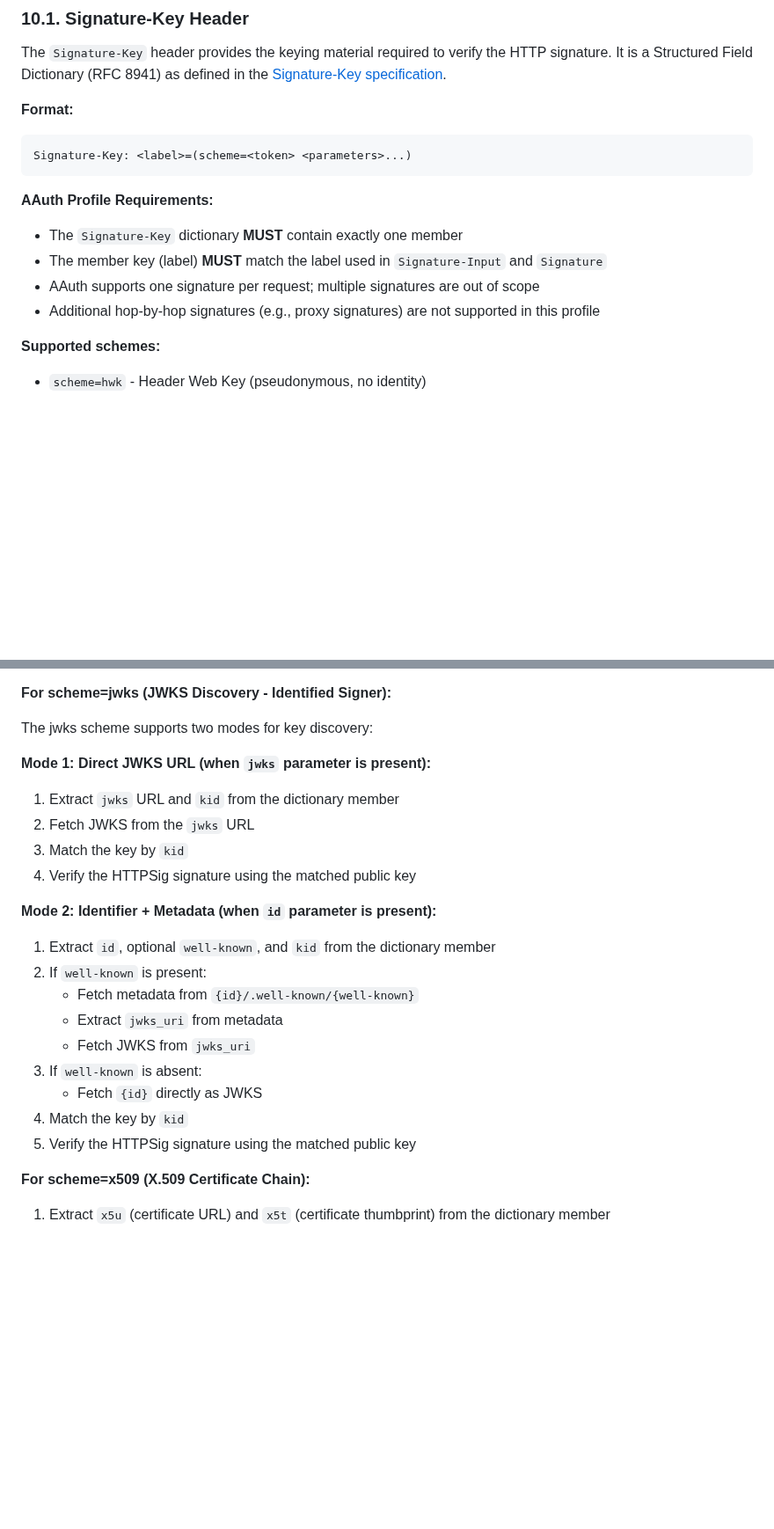
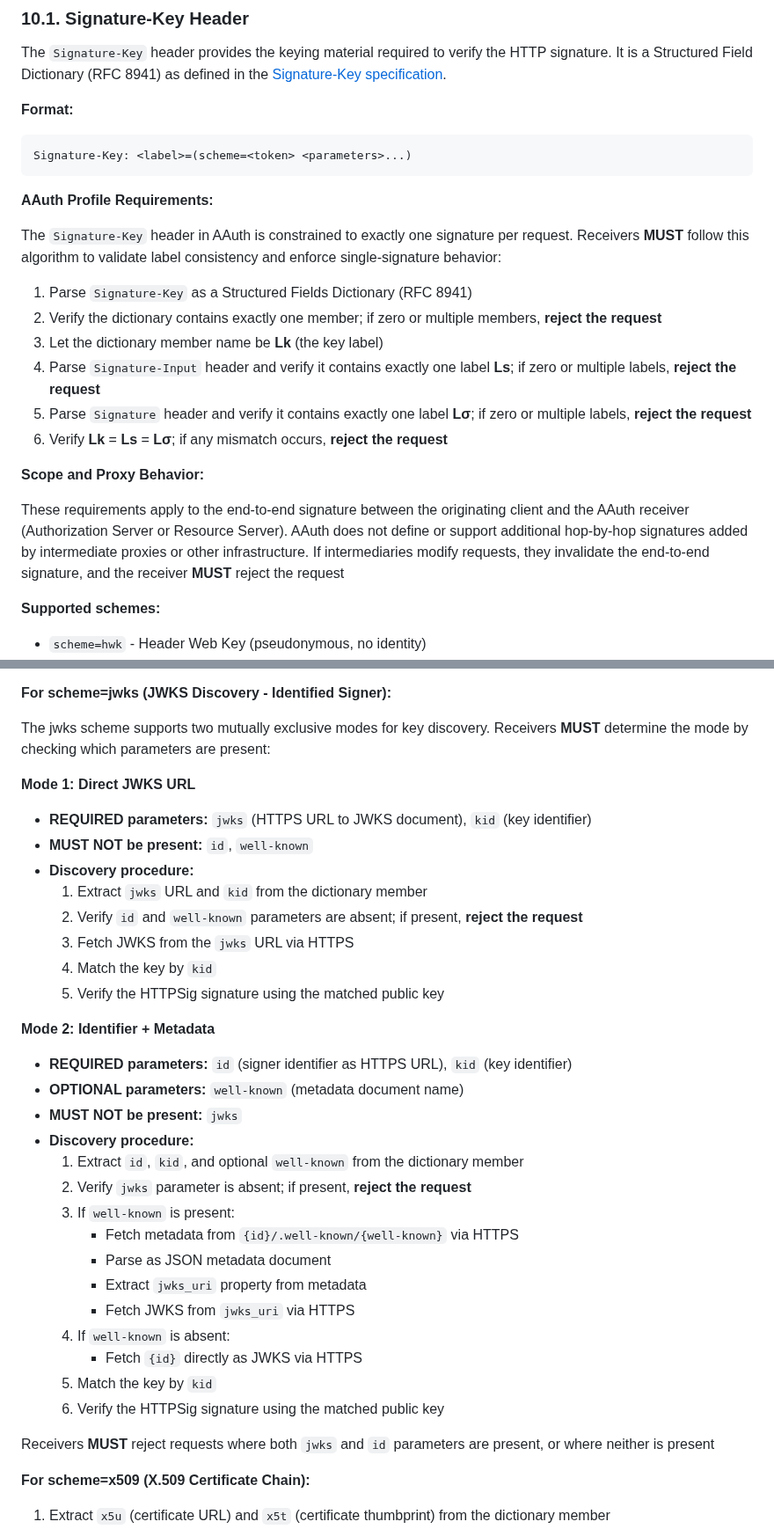
Before and after one commit to dickhardt/agent-auth, a Markdown page: README.md, 2 parts joined by grey strips. Shown at 88% size. Drawn GitHub-style; blank space fills up the shorter version.

Commit message:
Add normative requirements for HTTPSig label validation and key discovery
- Section 10.1: Add algorithmic label selection with single-signature enforcement
- Section 10.1: Clarify end-to-end signature scope and proxy behavior
- Section 10.3: Add rationale for signature-key component coverage
- Section 10.7: Define mutually exclusive jwks discovery modes with validation

These changes strengthen the specification by making label validation
algorithmic, preventing parameter mixing in jwks modes, and clarifying
the security rationale for signature-key coverage.

🤖 Generated with [Claude Code](https://claude.com/claude-code)

Co-Authored-By: Claude <noreply@anthropic.com>

```diff
--- a/README.md
+++ b/README.md
@@ -1480,10 +1480,18 @@ Signature-Key: <label>=(scheme=<token> <parameters>...)
 
 **AAuth Profile Requirements:**
 
-- The `Signature-Key` dictionary **MUST** contain exactly one member
-- The member key (label) **MUST** match the label used in `Signature-Input` and `Signature`
-- AAuth supports one signature per request; multiple signatures are out of scope
-- Additional hop-by-hop signatures (e.g., proxy signatures) are not supported in this profile
+The `Signature-Key` header in AAuth is constrained to exactly one signature per request. Receivers **MUST** follow this algorithm to validate label consistency and enforce single-signature behavior:
+
+1. Parse `Signature-Key` as a Structured Fields Dictionary (RFC 8941)
+2. Verify the dictionary contains exactly one member; if zero or multiple members, **reject the request**
+3. Let the dictionary member name be **Lk** (the key label)
+4. Parse `Signature-Input` header and verify it contains exactly one label **Ls**; if zero or multiple labels, **reject the request**
+5. Parse `Signature` header and verify it contains exactly one label **Lσ**; if zero or multiple labels, **reject the request**
+6. Verify **Lk** = **Ls** = **Lσ**; if any mismatch occurs, **reject the request**
+
+**Scope and Proxy Behavior:**
+
+These requirements apply to the end-to-end signature between the originating client and the AAuth receiver (Authorization Server or Resource Server). AAuth does not define or support additional hop-by-hop signatures added by intermediate proxies or other infrastructure. If intermediaries modify requests, they invalidate the end-to-end signature, and the receiver **MUST** reject the request
 
 **Supported schemes:**
 
@@ -1663,24 +1673,36 @@ This section describes how to obtain the public key for verifying HTTP Message S
 
 **For scheme=jwks (JWKS Discovery - Identified Signer):**
 
-The jwks scheme supports two modes for key discovery:
-
-**Mode 1: Direct JWKS URL (when `jwks` parameter is present):**
-1. Extract `jwks` URL and `kid` from the dictionary member
-2. Fetch JWKS from the `jwks` URL
-3. Match the key by `kid`
-4. Verify the HTTPSig signature using the matched public key
-
-**Mode 2: Identifier + Metadata (when `id` parameter is present):**
-1. Extract `id`, optional `well-known`, and `kid` from the dictionary member
-2. If `well-known` is present:
-   - Fetch metadata from `{id}/.well-known/{well-known}`
-   - Extract `jwks_uri` from metadata
-   - Fetch JWKS from `jwks_uri`
-3. If `well-known` is absent:
-   - Fetch `{id}` directly as JWKS
-4. Match the key by `kid`
-5. Verify the HTTPSig signature using the matched public key
+The jwks scheme supports two mutually exclusive modes for key discovery. Receivers **MUST** determine the mode by checking which parameters are present:
+
+**Mode 1: Direct JWKS URL**
+- **REQUIRED parameters:** `jwks` (HTTPS URL to JWKS document), `kid` (key identifier)
+- **MUST NOT be present:** `id`, `well-known`
+- **Discovery procedure:**
+  1. Extract `jwks` URL and `kid` from the dictionary member
+  2. Verify `id` and `well-known` parameters are absent; if present, **reject the request**
+  3. Fetch JWKS from the `jwks` URL via HTTPS
+  4. Match the key by `kid`
+  5. Verify the HTTPSig signature using the matched public key
+
+**Mode 2: Identifier + Metadata**
+- **REQUIRED parameters:** `id` (signer identifier as HTTPS URL), `kid` (key identifier)
+- **OPTIONAL parameters:** `well-known` (metadata document name)
+- **MUST NOT be present:** `jwks`
+- **Discovery procedure:**
+  1. Extract `id`, `kid`, and optional `well-known` from the dictionary member
+  2. Verify `jwks` parameter is absent; if present, **reject the request**
+  3. If `well-known` is present:
+     - Fetch metadata from `{id}/.well-known/{well-known}` via HTTPS
+     - Parse as JSON metadata document
+     - Extract `jwks_uri` property from metadata
+     - Fetch JWKS from `jwks_uri` via HTTPS
+  4. If `well-known` is absent:
+     - Fetch `{id}` directly as JWKS via HTTPS
+  5. Match the key by `kid`
+  6. Verify the HTTPSig signature using the matched public key
+
+Receivers **MUST** reject requests where both `jwks` and `id` parameters are present, or where neither is present
 
 **For scheme=x509 (X.509 Certificate Chain):**
 1. Extract `x5u` (certificate URL) and `x5t` (certificate thumbprint) from the dictionary member
```
Also changed, not shown: other parts of README.md (+2 -0 lines).
